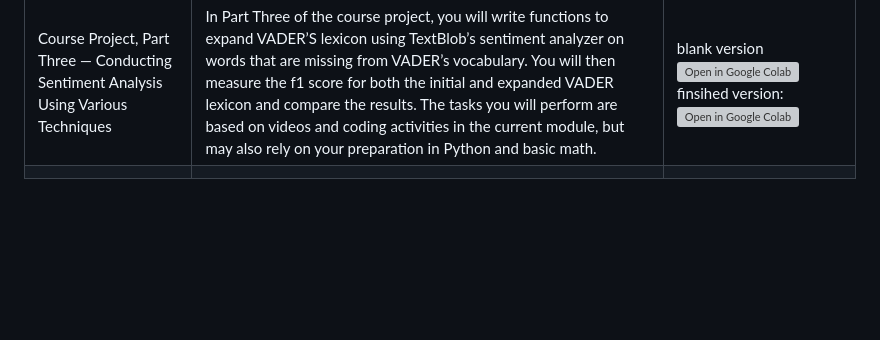
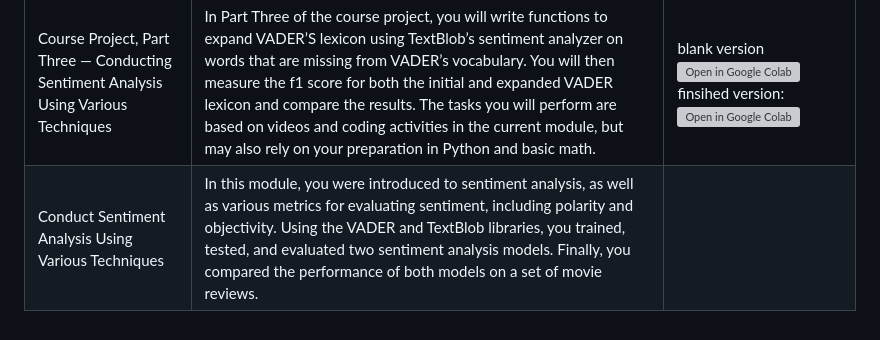
Before and after one commit to matsunagateitoku/stdp-class, a Markdown page: Class__6.md, the part around the change. GitHub-like rendering; blank space fills up the shorter version; grey boxes are pictures that could not be loaded.

```diff
--- a/Class__6.md
+++ b/Class__6.md
@@ -69,4 +69,4 @@ Task 1 Complete UDF Lemmas(), which takes sLemma lemma word, finds all related s
 |||
 |||
 |Course Project, Part Three — Conducting Sentiment Analysis Using Various Techniques|In Part Three of the course project, you will write functions to expand VADER’S lexicon using TextBlob’s sentiment analyzer on words that are missing from VADER’s vocabulary.  You will then measure the f1 score for both the initial and expanded VADER lexicon and compare the results. The tasks you will perform are based on videos and coding activities in the current module, but may also rely on your preparation in Python and basic math.| blank version [![Open in Google Colab](https://colab.research.google.com/assets/colab-badge.svg)](https://colab.research.google.com/github/matsunagateitoku/stdp-class/blob/main/class_6/Conduct2.ipynb) finsihed version: [![Open in Google Colab](https://colab.research.google.com/assets/colab-badge.svg)](https://colab.research.google.com/github/matsunagateitoku/stdp-class/blob/main/class_6/final.ipynb)|
-|||
+|Conduct Sentiment Analysis Using Various Techniques|In this module, you were introduced to sentiment analysis, as well as various metrics for evaluating sentiment, including polarity and objectivity. Using the VADER and TextBlob libraries, you trained, tested, and evaluated two sentiment analysis models. Finally, you compared the performance of both models on a set of movie reviews. |
```
